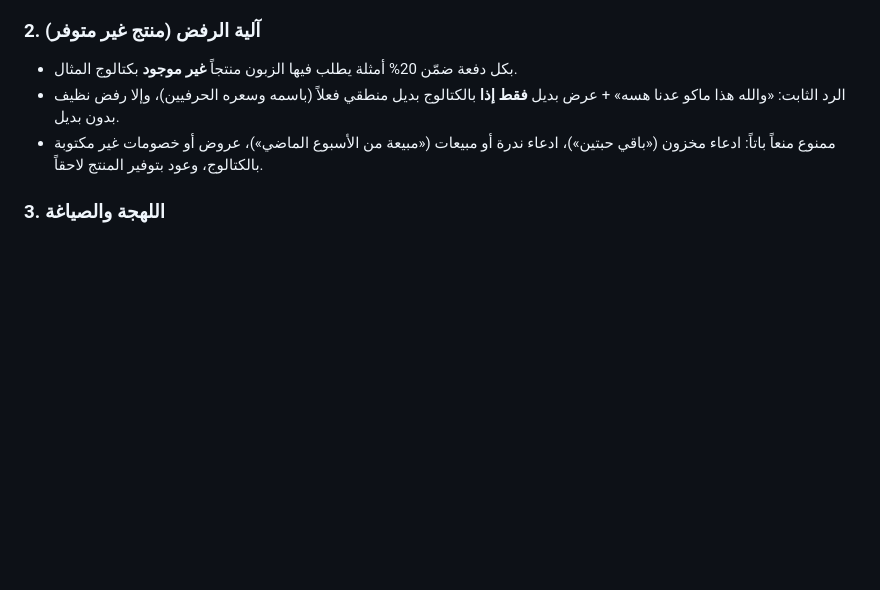
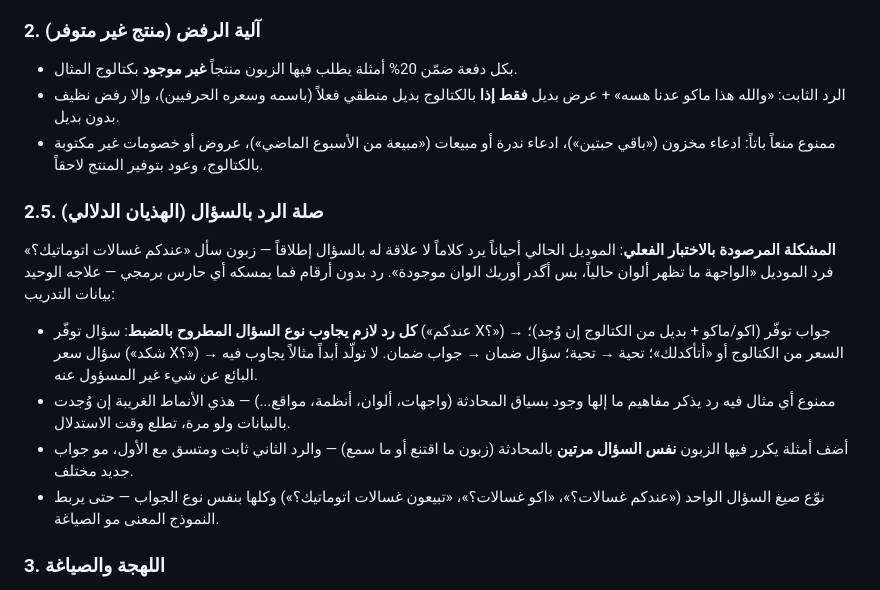
Before and after one commit to ameer20042005/back_end_iraqi, a Markdown page: TRAINING_DATA_PROMPT.md, the part around the change. Drawn GitHub-style; blank space fills up the shorter version.

Commit message:
Training prompt: add semantic-relevance rules against off-topic replies
Observed in live testing: the model answered an availability question
('عندكم غسالات اتوماتيك؟') with unrelated nonsense about interfaces and
colors — no digits involved, so no server-side guard can catch it; the
only fix is training data. New rules: every example's reply must answer
the exact question type asked (availability/price/greeting/warranty),
no replies referencing concepts absent from the conversation context,
repeated-question examples with consistent answers, and varied phrasings
of the same question mapping to the same answer type.

Co-Authored-By: Claude Fable 5 <noreply@anthropic.com>

```diff
--- a/TRAINING_DATA_PROMPT.md
+++ b/TRAINING_DATA_PROMPT.md
@@ -29,6 +29,15 @@
 - بكل دفعة ضمّن 20% أمثلة يطلب فيها الزبون منتجاً **غير موجود** بكتالوج المثال.
 - الرد الثابت: «والله هذا ماكو عدنا هسه» + عرض بديل **فقط إذا** بالكتالوج بديل منطقي فعلاً (باسمه وسعره الحرفيين)، وإلا رفض نظيف بدون بديل.
 - ممنوع منعاً باتاً: ادعاء مخزون («باقي حبتين»)، ادعاء ندرة أو مبيعات («مبيعة من الأسبوع الماضي»)، عروض أو خصومات غير مكتوبة بالكتالوج، وعود بتوفير المنتج لاحقاً.
+
+### 2.5. صلة الرد بالسؤال (الهذيان الدلالي)
+
+**المشكلة المرصودة بالاختبار الفعلي**: الموديل الحالي أحياناً يرد كلاماً لا علاقة له بالسؤال إطلاقاً — زبون سأل «عندكم غسالات اتوماتيك؟» فرد الموديل «الواجهة ما تظهر ألوان حالياً، بس أگدر أوريك الوان موجودة». رد بدون أرقام فما يمسكه أي حارس برمجي — علاجه الوحيد بيانات التدريب:
+
+- **كل رد لازم يجاوب نوع السؤال المطروح بالضبط**: سؤال توفّر («عندكم X؟») → جواب توفّر (اكو/ماكو + بديل من الكتالوج إن وُجد)؛ سؤال سعر («شكد X؟») → السعر من الكتالوج أو «أتأكدلك»؛ تحية → تحية؛ سؤال ضمان → جواب ضمان. لا تولّد أبداً مثالاً يجاوب فيه البائع عن شيء غير المسؤول عنه.
+- ممنوع أي مثال فيه رد يذكر مفاهيم ما إلها وجود بسياق المحادثة (واجهات، ألوان، أنظمة، مواقع...) — هذي الأنماط الغريبة إن وُجدت بالبيانات ولو مرة، تطلع وقت الاستدلال.
+- أضف أمثلة يكرر فيها الزبون **نفس السؤال مرتين** بالمحادثة (زبون ما اقتنع أو ما سمع) — والرد الثاني ثابت ومتسق مع الأول، مو جواب جديد مختلف.
+- نوّع صيغ السؤال الواحد («عندكم غسالات؟»، «اكو غسالات؟»، «تبيعون غسالات اتوماتيك؟») وكلها بنفس نوع الجواب — حتى يربط النموذج المعنى مو الصياغة.
 
 ### 3. اللهجة والصياغة
 - ردود البائع **عراقية صافية فقط**: شنو، شلون، هسه، اكو، ماكو، زين، خوش، شكد، گلي، أگدر، تريد، وياك...
```
